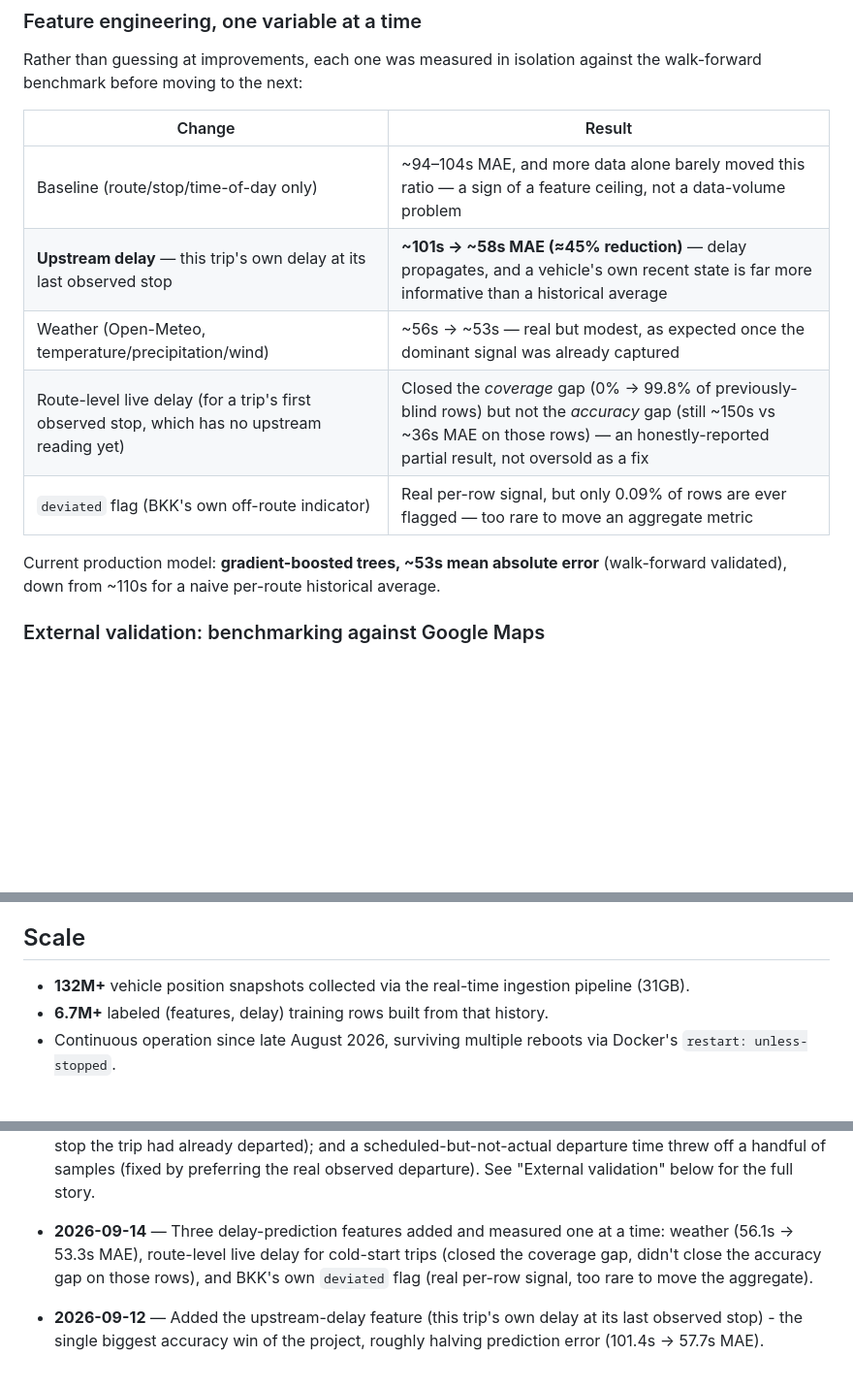
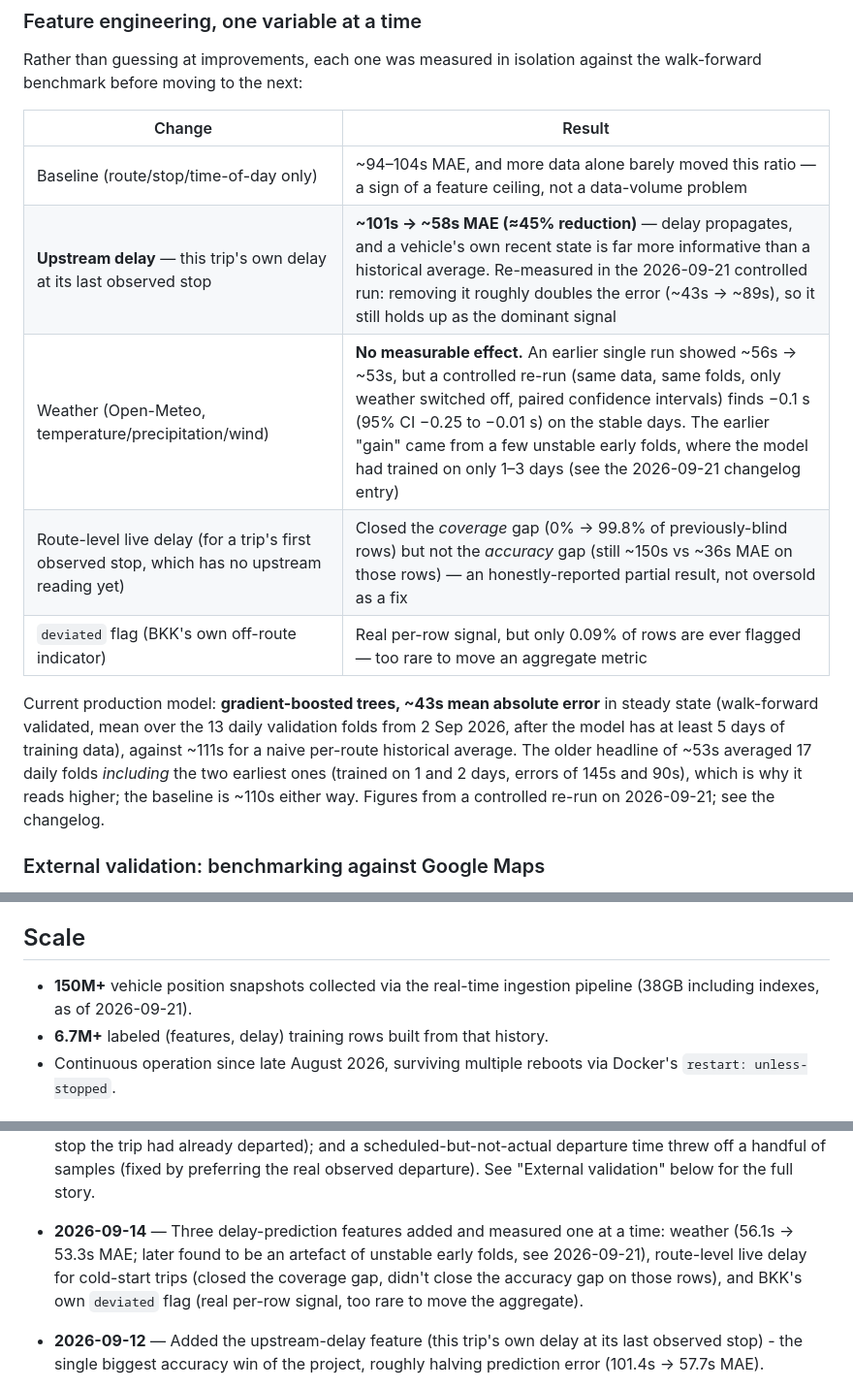
Before and after one commit to ilkericoz/bkk-transit-app, a Markdown page: README.md, 3 parts joined by grey strips. Shown at 97% size. GitHub-like rendering; blank space fills up the shorter version.

Commit message:
README: reconcile accuracy claims against a controlled re-run
The old ~53s headline averaged 17 daily walk-forward folds including the two
earliest, where the model had trained on only 1-2 days (errors of 145s and
90s); re-scoring those folds reproduces 53.1s, while the 13 folds from 2 Sep
give ~43s. The earlier weather 'gain' (56.1s to 53.3s) came from those
unstable folds (opposite-signed changes on the two tiny-data folds) and is
about zero on the stable days. Upstream-delay claim still holds. Snapshot
scale updated to the measured 150M rows / 38GB.

```diff
--- a/README.md
+++ b/README.md
@@ -82,12 +82,12 @@ Rather than guessing at improvements, each one was measured in isolation against
 | Change | Result |
 |---|---|
 | Baseline (route/stop/time-of-day only) | ~94–104s MAE, and more data alone barely moved this ratio — a sign of a feature ceiling, not a data-volume problem |
-| **Upstream delay** — this trip's own delay at its last observed stop | **~101s → ~58s MAE (≈45% reduction)** — delay propagates, and a vehicle's own recent state is far more informative than a historical average |
-| Weather (Open-Meteo, temperature/precipitation/wind) | ~56s → ~53s — real but modest, as expected once the dominant signal was already captured |
+| **Upstream delay** — this trip's own delay at its last observed stop | **~101s → ~58s MAE (≈45% reduction)** — delay propagates, and a vehicle's own recent state is far more informative than a historical average. Re-measured in the 2026-09-21 controlled run: removing it roughly doubles the error (~43s → ~89s), so it still holds up as the dominant signal |
+| Weather (Open-Meteo, temperature/precipitation/wind) | **No measurable effect.** An earlier single run showed ~56s → ~53s, but a controlled re-run (same data, same folds, only weather switched off, paired confidence intervals) finds −0.1 s (95% CI −0.25 to −0.01 s) on the stable days. The earlier "gain" came from a few unstable early folds, where the model had trained on only 1–3 days (see the 2026-09-21 changelog entry) |
 | Route-level live delay (for a trip's first observed stop, which has no upstream reading yet) | Closed the *coverage* gap (0% → 99.8% of previously-blind rows) but not the *accuracy* gap (still ~150s vs ~36s MAE on those rows) — an honestly-reported partial result, not oversold as a fix |
 | `deviated` flag (BKK's own off-route indicator) | Real per-row signal, but only 0.09% of rows are ever flagged — too rare to move an aggregate metric |
 
-Current production model: **gradient-boosted trees, ~53s mean absolute error** (walk-forward validated), down from ~110s for a naive per-route historical average.
+Current production model: **gradient-boosted trees, ~43s mean absolute error** in steady state (walk-forward validated, mean over the 13 daily validation folds from 2 Sep 2026, after the model has at least 5 days of training data), against ~111s for a naive per-route historical average. The older headline of ~53s averaged 17 daily folds *including* the two earliest ones (trained on 1 and 2 days, errors of 145s and 90s), which is why it reads higher; the baseline is ~110s either way. Figures from a controlled re-run on 2026-09-21; see the changelog.
 
 ### External validation: benchmarking against Google Maps
 
@@ -117,7 +117,7 @@ The live map only ever showed traffic within a 6km radius — an arbitrary start
 
 ## Scale
 
-- **132M+** vehicle position snapshots collected via the real-time ingestion pipeline (31GB).
+- **150M+** vehicle position snapshots collected via the real-time ingestion pipeline (38GB including indexes, as of 2026-09-21).
 - **6.7M+** labeled (features, delay) training rows built from that history.
 - Continuous operation since late August 2026, surviving multiple reboots via Docker's `restart: unless-stopped`.
 
@@ -172,7 +173,7 @@ Notable fixes and changes, most recent first (full history: `git log`).
 - **2026-09-15** — Fixed `/scoreboard` matching predictions against a stale, pre-prediction arrival when BKK reuses a `trip_id` for more than one real dispatch on the same service date.
 - **2026-09-15** — Map popup showed raw feed IDs (`BKK_F00969`) instead of real stop names.
 - **2026-09-14** — Building the Google Routes API benchmark surfaced three real measurement bugs, each found by refusing to accept a suspicious number at face value: querying a vehicle's *immediate* next stop returned no transit route (fixed by comparing several stops further down the trip); a first attempted fix for wildly-inflated Google numbers turned out to be mathematically a no-op, the real cause was Google assuming a fresh rider who might board a *later* run of the same line (fixed by anchoring the query to a stop the trip had already departed); and a scheduled-but-not-actual departure time threw off a handful of samples (fixed by preferring the real observed departure). See "External validation" below for the full story.
-- **2026-09-14** — Three delay-prediction features added and measured one at a time: weather (56.1s → 53.3s MAE), route-level live delay for cold-start trips (closed the coverage gap, didn't close the accuracy gap on those rows), and BKK's own `deviated` flag (real per-row signal, too rare to move the aggregate).
+- **2026-09-14** — Three delay-prediction features added and measured one at a time: weather (56.1s → 53.3s MAE; later found to be an artefact of unstable early folds, see 2026-09-21), route-level live delay for cold-start trips (closed the coverage gap, didn't close the accuracy gap on those rows), and BKK's own `deviated` flag (real per-row signal, too rare to move the aggregate).
 - **2026-09-12** — Added the upstream-delay feature (this trip's own delay at its last observed stop) - the single biggest accuracy win of the project, roughly halving prediction error (101.4s → 57.7s MAE).
 - **2026-09-12** — Java's `RestClient` was silently corrupting every POST to the Python sidecar by attempting an HTTP/2 cleartext ("h2c") upgrade that uvicorn doesn't support. Found via uvicorn's own "Unsupported upgrade request" log line; fixed by pinning the request factory to HTTP/1.1.
 - **2026-09-12** — Diagnosed a live "prediction unavailable" bug back to a **9-days-expired static GTFS schedule** — live-vs-static trip ID match rate showed a cliff from ~75% to ~25-43% starting exactly Sep 1 (a mid-season schedule swap, not gradual staleness). Re-downloading the current feed doubled the usable labeled dataset (2.6M → 6.1M rows) — the bug had been silently degrading training data too, not just blocking the new feature.
```
Also changed, not shown: other parts of README.md (+2 -1 lines).
